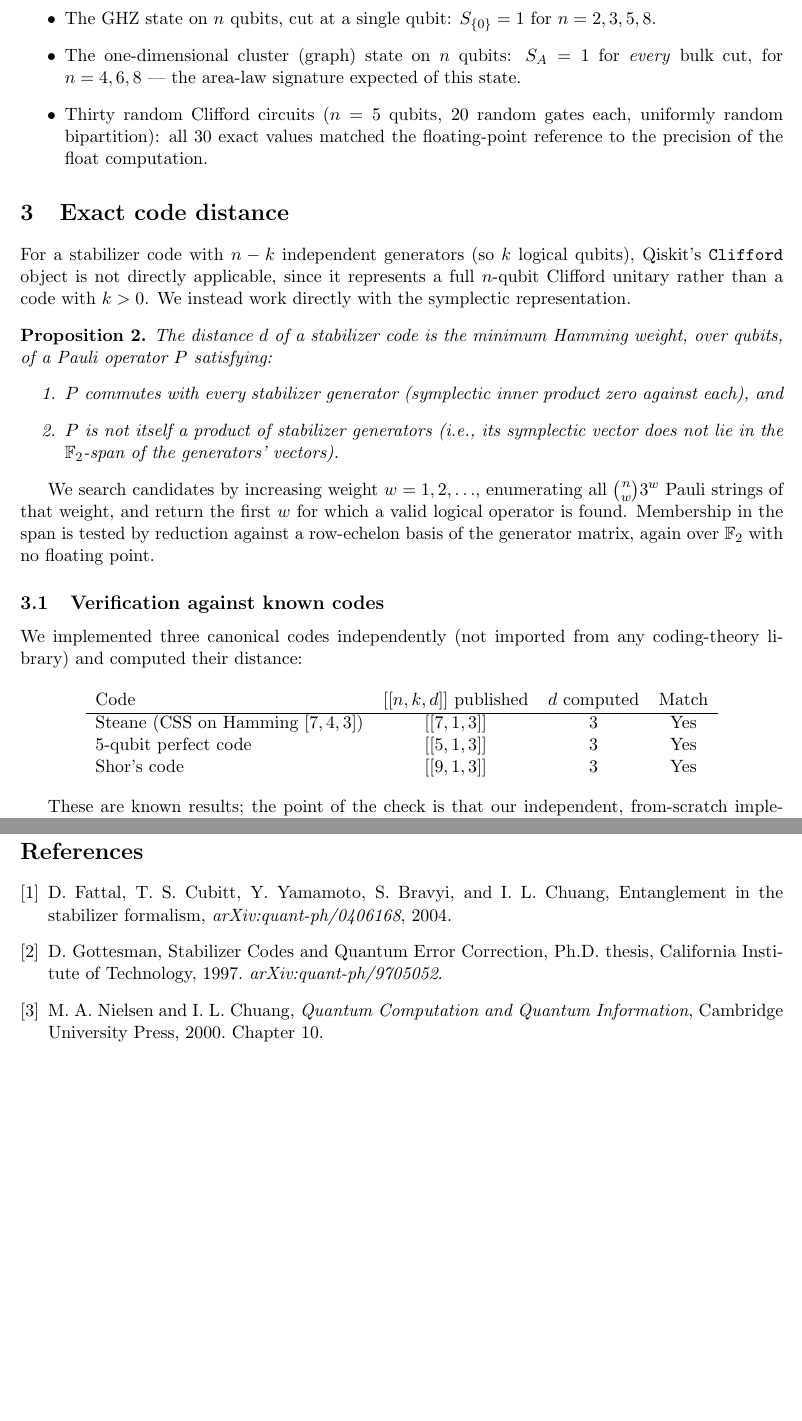
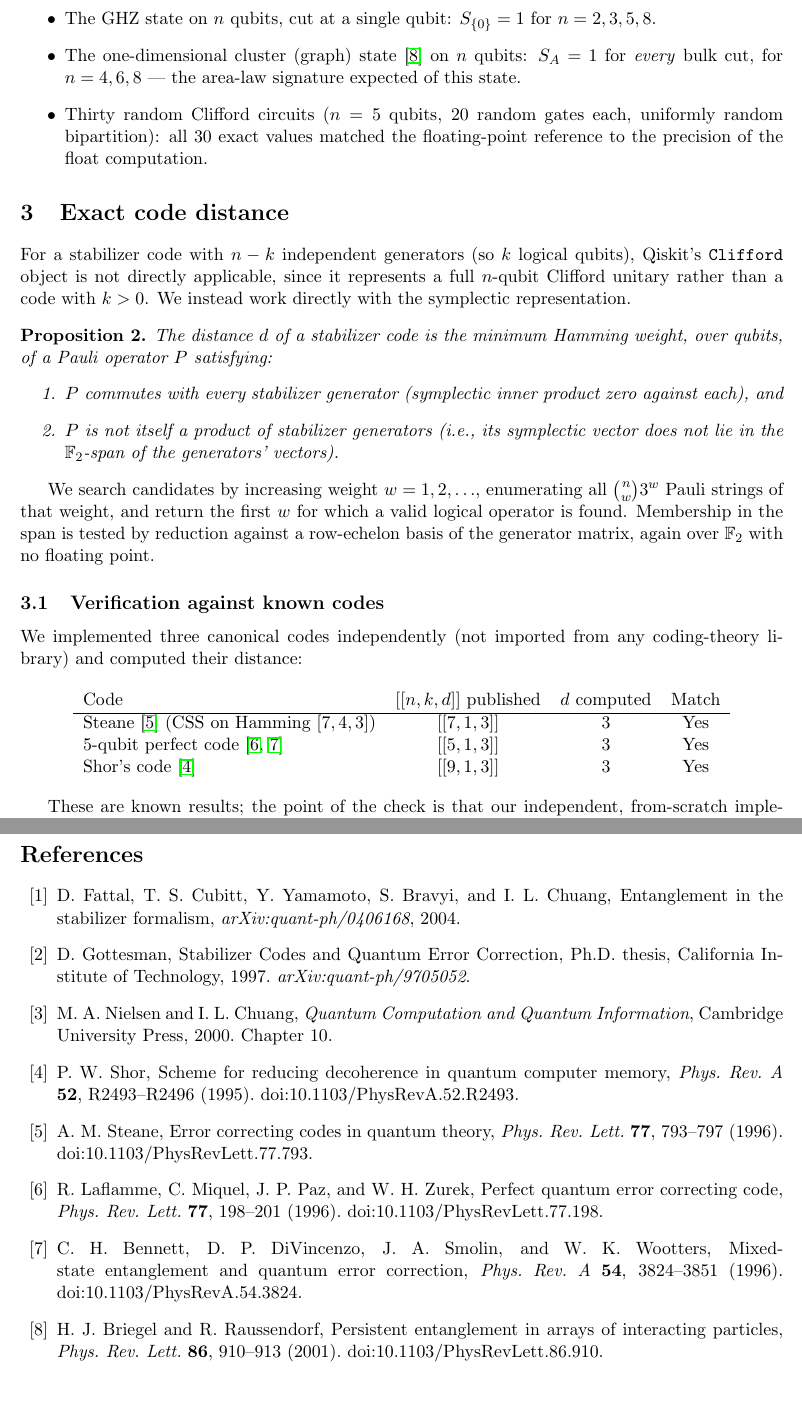
Before and after one commit to joelcanary/quantum-stabilizers-ibm-hardware, a LaTeX paper (paper/estabilizador_cuantico_exacto.tex): two parts of pages 3 and 8 of 8, joined at a grey line, cut so that both start at the same text. Compiled offline with pdfLaTeX.

Commit message:
References: correct authors of the entropy formula; cite the codes
- The stabilizer entanglement-entropy formula is by Fattal, Cubitt,
  Yamamoto, Bravyi and Chuang (arXiv:quant-ph/0406168). The docstring of
  src/stabilizer_exact.py and the catalog entry named the wrong authors.
- The paper now cites the codes it checks (Shor 1995, Steane 1996,
  Laflamme-Miquel-Paz-Zurek 1996, Bennett-DiVincenzo-Smolin-Wootters 1996)
  and the cluster state (Briegel-Raussendorf 2001), each with its DOI.
- CITATION.cff points at the repository's current name.

Co-Authored-By: Claude Opus 5.5 <noreply@anthropic.com>

```diff
--- a/paper/estabilizador_cuantico_exacto.tex
+++ b/paper/estabilizador_cuantico_exacto.tex
@@ -144,7 +144,7 @@ never as the reported value) on:
 \item The Bell pair $(\ket{00}+\ket{11})/\sqrt2$: $S_{\{0\}} = 1$.
 \item The GHZ state on $n$ qubits, cut at a single qubit: $S_{\{0\}} =
   1$ for $n = 2,3,5,8$.
-\item The one-dimensional cluster (graph) state on $n$ qubits: $S_A = 1$
+\item The one-dimensional cluster (graph) state~\cite{Briegel2001} on $n$ qubits: $S_A = 1$
   for \emph{every} bulk cut, for $n = 4, 6, 8$ --- the area-law
   signature expected of this state.
 \item Thirty random Clifford circuits ($n=5$ qubits, 20 random gates
@@ -186,9 +186,9 @@ any coding-theory library) and computed their distance:
 \begin{tabular}{lccc}
 Code & $[[n,k,d]]$ published & $d$ computed & Match \\
 \hline
-Steane (CSS on Hamming $[7,4,3]$) & $[[7,1,3]]$ & 3 & Yes \\
-5-qubit perfect code & $[[5,1,3]]$ & 3 & Yes \\
-Shor's code & $[[9,1,3]]$ & 3 & Yes \\
+Steane~\cite{Steane1996} (CSS on Hamming $[7,4,3]$) & $[[7,1,3]]$ & 3 & Yes \\
+5-qubit perfect code~\cite{Laflamme1996,Bennett1996} & $[[5,1,3]]$ & 3 & Yes \\
+Shor's code~\cite{Shor1995} & $[[9,1,3]]$ & 3 & Yes \\
 \end{tabular}
 \end{center}
 
@@ -485,7 +485,7 @@ though the two independently point to the same qualitative conclusion,
 that individual qubit miscalibration dominates over circuit size in the
 regime we tested.
 
-\begin{thebibliography}{9}
+\begin{thebibliography}{99}
 
 \bibitem{Fattal2004}
 D.~Fattal, T.~S.~Cubitt, Y.~Yamamoto, S.~Bravyi, and I.~L.~Chuang,
@@ -503,6 +503,36 @@ M.~A.~Nielsen and I.~L.~Chuang,
 \textit{Quantum Computation and Quantum Information},
 Cambridge University Press, 2000. Chapter 10.
 
+\bibitem{Shor1995}
+P.~W.~Shor,
+Scheme for reducing decoherence in quantum computer memory,
+\textit{Phys.\ Rev.\ A} \textbf{52}, R2493--R2496 (1995).
+doi:10.1103/PhysRevA.52.R2493.
+
+\bibitem{Steane1996}
+A.~M.~Steane,
+Error correcting codes in quantum theory,
+\textit{Phys.\ Rev.\ Lett.} \textbf{77}, 793--797 (1996).
+doi:10.1103/PhysRevLett.77.793.
+
+\bibitem{Laflamme1996}
+R.~Laflamme, C.~Miquel, J.~P.~Paz, and W.~H.~Zurek,
+Perfect quantum error correcting code,
+\textit{Phys.\ Rev.\ Lett.} \textbf{77}, 198--201 (1996).
+doi:10.1103/PhysRevLett.77.198.
+
+\bibitem{Bennett1996}
+C.~H.~Bennett, D.~P.~DiVincenzo, J.~A.~Smolin, and W.~K.~Wootters,
+Mixed-state entanglement and quantum error correction,
+\textit{Phys.\ Rev.\ A} \textbf{54}, 3824--3851 (1996).
+doi:10.1103/PhysRevA.54.3824.
+
+\bibitem{Briegel2001}
+H.~J.~Briegel and R.~Raussendorf,
+Persistent entanglement in arrays of interacting particles,
+\textit{Phys.\ Rev.\ Lett.} \textbf{86}, 910--913 (2001).
+doi:10.1103/PhysRevLett.86.910.
+
 \end{thebibliography}
 
 \end{document}
```
Also changed, not shown: paper/estabilizador_cuantico_exacto.pdf, 3 other files.
